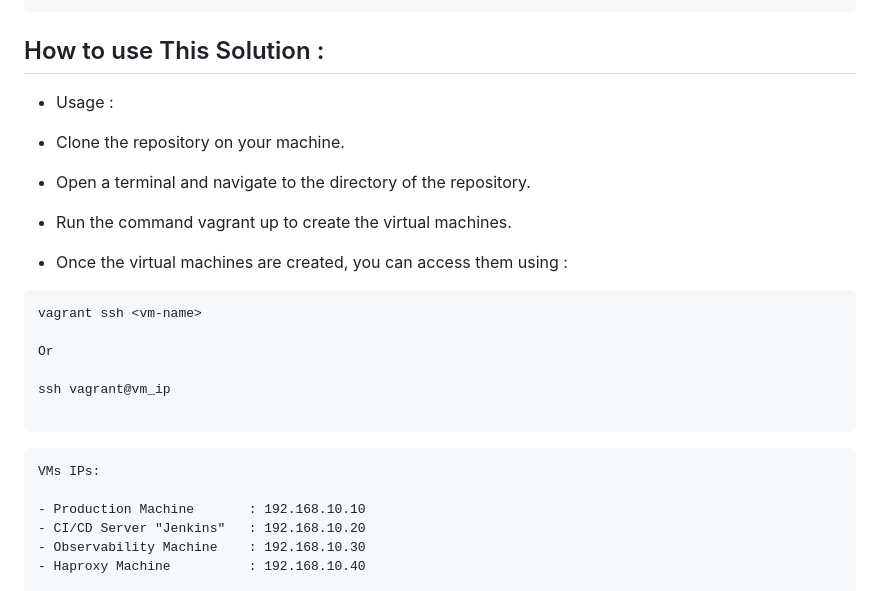
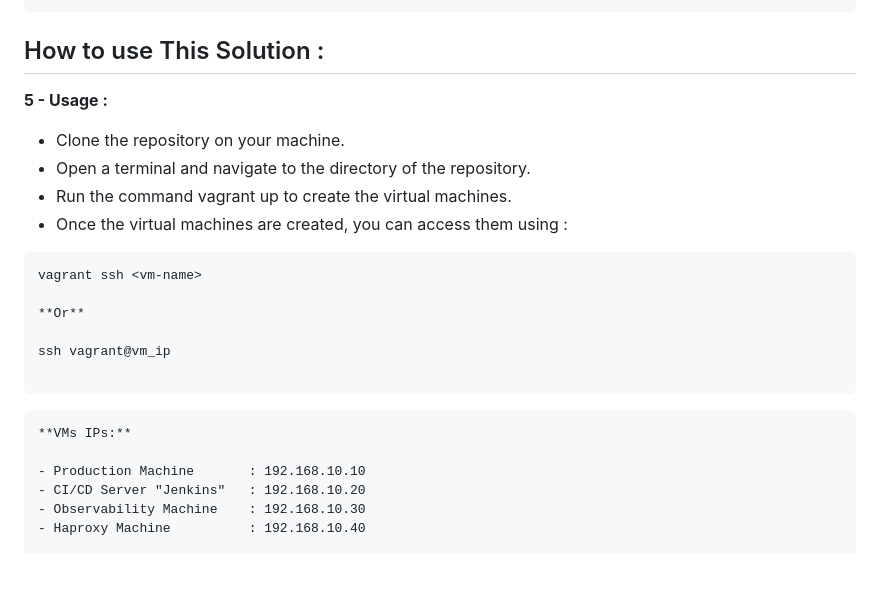
Before and after one commit to AbdelatifAitBara/ProjectB, a Markdown page: Readme.md, the part around one of its changes. Rendered like a GitHub page; blank space fills up the shorter version.

````diff
--- a/Readme.md
+++ b/Readme.md
@@ -179,7 +179,7 @@ Orders Microservice:
 
 ## How to use This Solution :
 
-- Usage :
+**5 - Usage :**
 
 
 
@@ -191,14 +191,14 @@ Orders Microservice:
 ```
 vagrant ssh <vm-name>
 
-Or
+**Or**
 
 ssh vagrant@vm_ip
 
 ```
 
 ```
-VMs IPs:
+**VMs IPs:**
 
 - Production Machine       : 192.168.10.10
 - CI/CD Server "Jenkins"   : 192.168.10.20
````
Also changed, not shown: other parts of Readme.md (+13 -5 lines).
